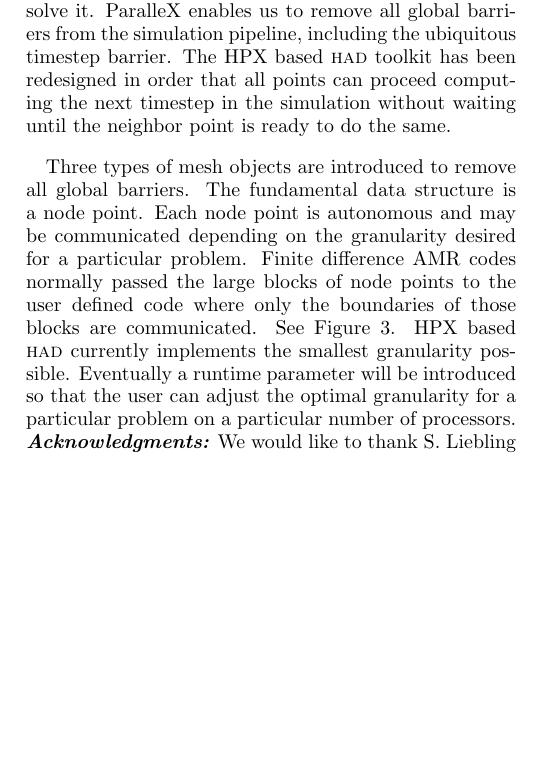
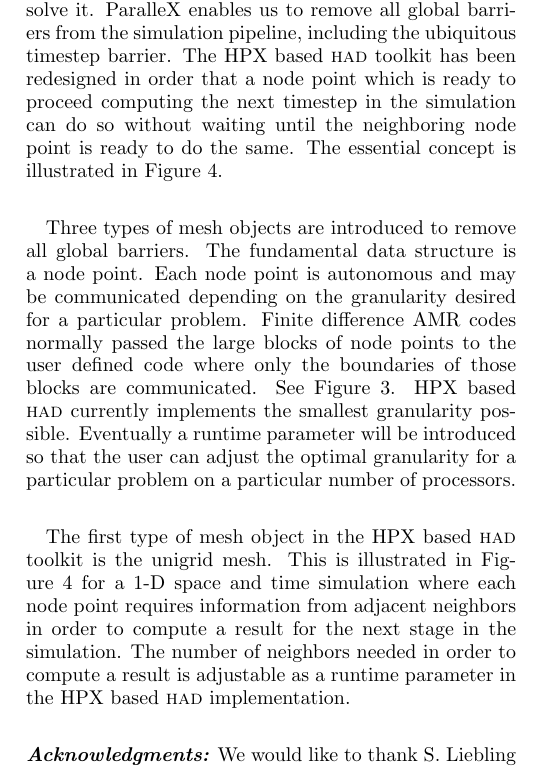
Before and after one commit to STEllAR-GROUP/had_amr, a LaTeX paper (doc/had.tex): part of one column of page 1 of 2 before the commit and part of one column of page 1 of 3 after it, cut so that both start at the same text, the shorter picture padded with empty space. Compiled offline with pdfLaTeX.

Commit message:
More work on documentation

```diff
--- a/doc/had.tex
+++ b/doc/had.tex
@@ -152,8 +153,10 @@ This global barrier causes major problems when running on large numbers of proce
 most processors end up waiting for others to reach the global barrier.  Improved load balancing
 can help reduce this problem but will not solve it.  ParalleX enables us to remove all
 global barriers from the simulation pipeline, including the ubiquitous timestep barrier.  The
-HPX based \had\ toolkit has been redesigned in order that all points can proceed computing the next
-timestep in the simulation without waiting until the neighbor point is ready to do the same.
+HPX based \had\ toolkit has been redesigned in order that a node point which is ready to proceed
+computing the next
+timestep in the simulation can do so without waiting until the neighboring node point is ready to do the same.
+The essential concept is illustrated in Figure~\ref{fig:unigrid}.
 
 Three types of mesh objects are introduced to remove all global barriers.  The fundamental
 data structure is a node point.  Each node point is autonomous and may be communicated
@@ -163,6 +166,13 @@ code where only the boundaries of those blocks are communicated.  See Figure~\re
 HPX based \had\ currently implements the smallest granularity possible.  Eventually
 a runtime parameter will be introduced so that the user can adjust the optimal granularity for a
 particular problem on a particular number of processors.
+
+The first type of mesh object in the HPX based \had\ toolkit is the unigrid mesh.  This is illustrated
+ in Figure~\ref{fig:unigrid} for a 1-D space and time simulation where each node point requires information
+from adjacent neighbors in order to compute a result for the next stage in the simulation.
+The number of neighbors needed in order to compute a result is adjustable as a runtime parameter
+in the HPX based \had\ implementation.
+
 %%%%%%%%%%%%%%%%%%%%%%%%%%%%%%%%%%%%%%%%%%%%%%%%%%%%%%%%%%%%%%%%%%%%
 %
 %   A C K N O W L E D G M E N T S
```
Also changed, not shown: doc/figures/unigrid.ps (added), doc/had.tex (14 more changed lines).
